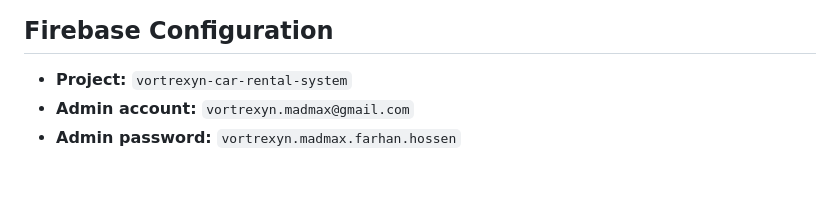
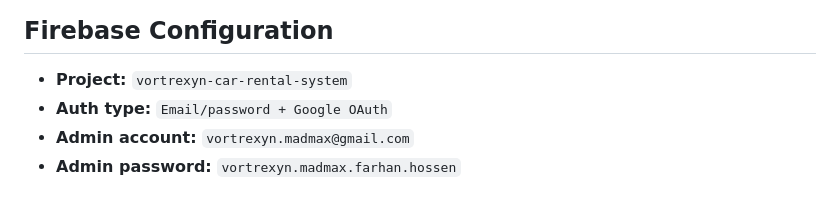
Before and after one commit to FarhanHossen/VORTREXYN-Premium-Car-Rental, a Markdown page: README.md, the part around the change. GitHub-like rendering.

```diff
--- a/README.md
+++ b/README.md
@@ -167,6 +167,7 @@ A full-stack multi-page web application for a premium car rental service. Users
 ## Firebase Configuration
 
 - **Project:** `vortrexyn-car-rental-system`
+- **Auth type:** `Email/password + Google OAuth`
 - **Admin account:** `vortrexyn.madmax@gmail.com`
 - **Admin password:** `vortrexyn.madmax.farhan.hossen`
 
```
